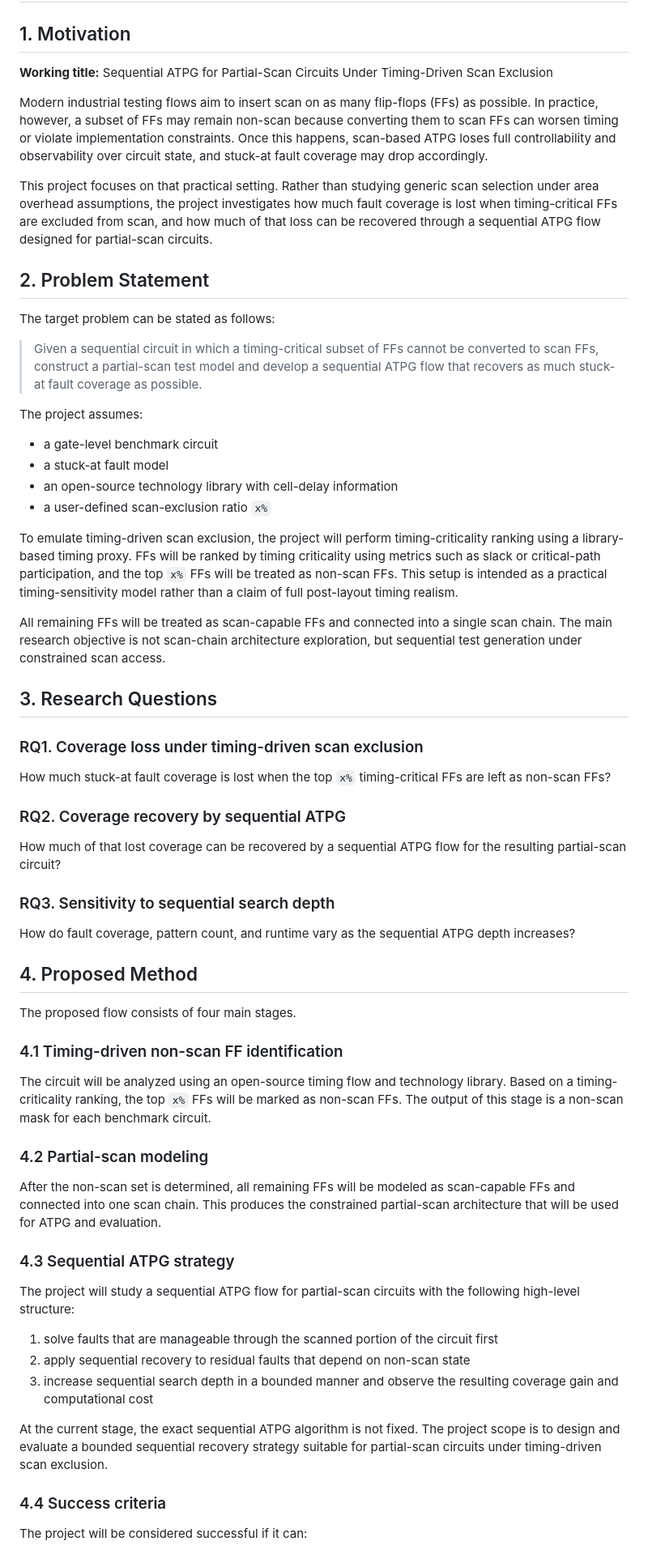
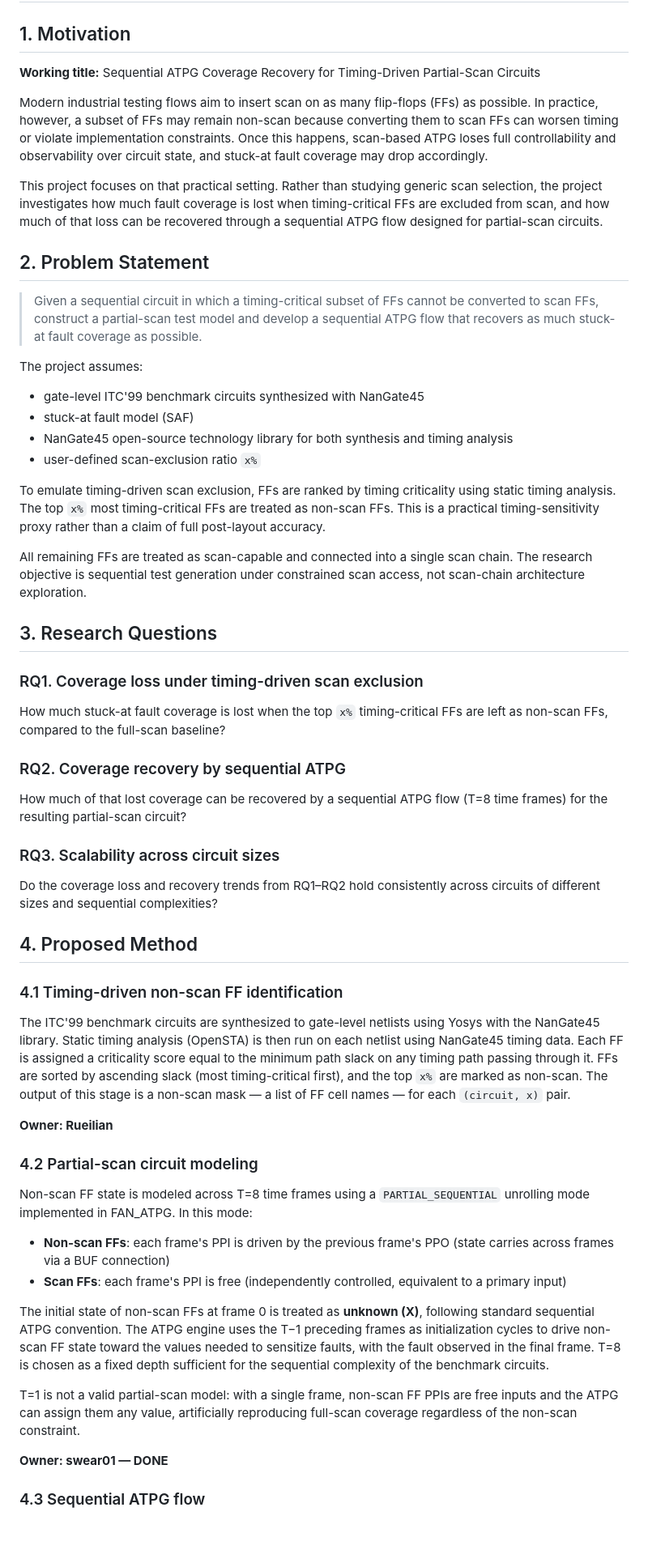
Before and after one commit to Rueilian/ScanForge, a Markdown page: spec.md, the part around one of its changes. Shown at 81% size. GitHub-like rendering; blank space fills up the shorter version.

```diff
--- a/spec.md
+++ b/spec.md
@@ -2,66 +2,61 @@
 
 ## 1. Motivation
 
-**Working title:** Sequential ATPG for Partial-Scan Circuits Under Timing-Driven Scan Exclusion
+**Working title:** Sequential ATPG Coverage Recovery for Timing-Driven Partial-Scan Circuits
 
 Modern industrial testing flows aim to insert scan on as many flip-flops (FFs) as possible. In practice, however, a subset of FFs may remain non-scan because converting them to scan FFs can worsen timing or violate implementation constraints. Once this happens, scan-based ATPG loses full controllability and observability over circuit state, and stuck-at fault coverage may drop accordingly.
 
-This project focuses on that practical setting. Rather than studying generic scan selection under area overhead assumptions, the project investigates how much fault coverage is lost when timing-critical FFs are excluded from scan, and how much of that loss can be recovered through a sequential ATPG flow designed for partial-scan circuits.
+This project focuses on that practical setting. Rather than studying generic scan selection, the project investigates how much fault coverage is lost when timing-critical FFs are excluded from scan, and how much of that loss can be recovered through a sequential ATPG flow designed for partial-scan circuits.
 
 ## 2. Problem Statement
-
-The target problem can be stated as follows:
 
 > Given a sequential circuit in which a timing-critical subset of FFs cannot be converted to scan FFs, construct a partial-scan test model and develop a sequential ATPG flow that recovers as much stuck-at fault coverage as possible.
 
 The project assumes:
 
-- a gate-level benchmark circuit
-- a stuck-at fault model
-- an open-source technology library with cell-delay information
-- a user-defined scan-exclusion ratio `x%`
+- gate-level ITC'99 benchmark circuits synthesized with NanGate45
+- stuck-at fault model (SAF)
+- NanGate45 open-source technology library for both synthesis and timing analysis
+- user-defined scan-exclusion ratio `x%`
 
-To emulate timing-driven scan exclusion, the project will perform timing-criticality ranking using a library-based timing proxy. FFs will be ranked by timing criticality using metrics such as slack or critical-path participation, and the top `x%` FFs will be treated as non-scan FFs. This setup is intended as a practical timing-sensitivity model rather than a claim of full post-layout timing realism.
+To emulate timing-driven scan exclusion, FFs are ranked by timing criticality using static timing analysis. The top `x%` most timing-critical FFs are treated as non-scan FFs. This is a practical timing-sensitivity proxy rather than a claim of full post-layout accuracy.
 
-All remaining FFs will be treated as scan-capable FFs and connected into a single scan chain. The main research objective is not scan-chain architecture exploration, but sequential test generation under constrained scan access.
+All remaining FFs are treated as scan-capable and connected into a single scan chain. The research objective is sequential test generation under constrained scan access, not scan-chain architecture exploration.
 
 ## 3. Research Questions
 
 ### RQ1. Coverage loss under timing-driven scan exclusion
 
-How much stuck-at fault coverage is lost when the top `x%` timing-critical FFs are left as non-scan FFs?
+How much stuck-at fault coverage is lost when the top `x%` timing-critical FFs are left as non-scan FFs, compared to the full-scan baseline?
 
 ### RQ2. Coverage recovery by sequential ATPG
 
-How much of that lost coverage can be recovered by a sequential ATPG flow for the resulting partial-scan circuit?
+How much of that lost coverage can be recovered by a sequential ATPG flow (T=8 time frames) for the resulting partial-scan circuit?
 
-### RQ3. Sensitivity to sequential search depth
+### RQ3. Scalability across circuit sizes
 
-How do fault coverage, pattern count, and runtime vary as the sequential ATPG depth increases?
+Do the coverage loss and recovery trends from RQ1–RQ2 hold consistently across circuits of different sizes and sequential complexities?
 
 ## 4. Proposed Method
 
-The proposed flow consists of four main stages.
-
 ### 4.1 Timing-driven non-scan FF identification
 
-The circuit will be analyzed using an open-source timing flow and technology library. Based on a timing-criticality ranking, the top `x%` FFs will be marked as non-scan FFs. The output of this stage is a non-scan mask for each benchmark circuit.
+The ITC'99 benchmark circuits are synthesized to gate-level netlists using Yosys with the NanGate45 library. Static timing analysis (OpenSTA) is then run on each netlist using NanGate45 timing data. Each FF is assigned a criticality score equal to the minimum path slack on any timing path passing through it. FFs are sorted by ascending slack (most timing-critical first), and the top `x%` are marked as non-scan. The output of this stage is a non-scan mask — a list of FF cell names — for each `(circuit, x)` pair.
 
-### 4.2 Partial-scan modeling
+**Owner: Rueilian**
 
-After the non-scan set is determined, all remaining FFs will be modeled as scan-capable FFs and connected into one scan chain. This produces the constrained partial-scan architecture that will be used for ATPG and evaluation.
+### 4.2 Partial-scan circuit modeling
 
-### 4.3 Sequential ATPG strategy
+Non-scan FF state is modeled across T=8 time frames using a `PARTIAL_SEQUENTIAL` unrolling mode implemented in FAN_ATPG. In this mode:
 
-The project will study a sequential ATPG flow for partial-scan circuits with the following high-level structure:
+- **Non-scan FFs**: each frame's PPI is driven by the previous frame's PPO (state carries across frames via a BUF connection)
+- **Scan FFs**: each frame's PPI is free (independently controlled, equivalent to a primary input)
 
-1. solve faults that are manageable through the scanned portion of the circuit first
-2. apply sequential recovery to residual faults that depend on non-scan state
-3. increase sequential search depth in a bounded manner and observe the resulting coverage gain and computational cost
+The initial state of non-scan FFs at frame 0 is treated as **unknown (X)**, following standard sequential ATPG convention. The ATPG engine uses the T−1 preceding frames as initialization cycles to drive non-scan FF state toward the values needed to sensitize faults, with the fault observed in the final frame. T=8 is chosen as a fixed depth sufficient for the sequential complexity of the benchmark circuits.
 
-At the current stage, the exact sequential ATPG algorithm is not fixed. The project scope is to design and evaluate a bounded sequential recovery strategy suitable for partial-scan circuits under timing-driven scan exclusion.
+T=1 is not a valid partial-scan model: with a single frame, non-scan FF PPIs are free inputs and the ATPG can assign them any value, artificially reproducing full-scan coverage regardless of the non-scan constraint.
 
-### 4.4 Success criteria
+**Owner: swear01 — DONE**
 
-The project will be considered successful if it can:
+### 4.3 Sequential ATPG flow
 
```
Also changed, not shown: other parts of spec.md (+66 -48 lines).
